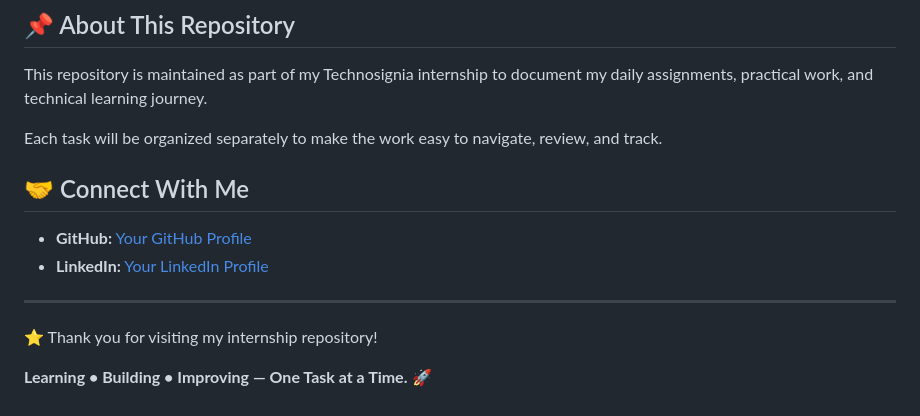
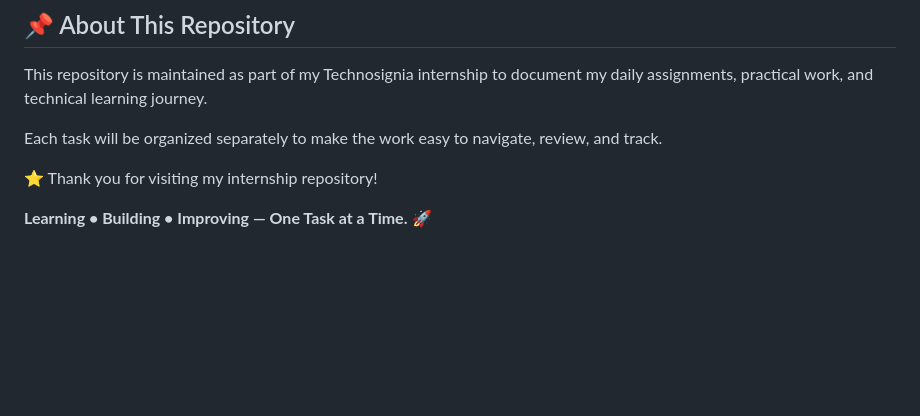
Before and after one commit to kirangeketan26-design/daily-tasks, a Markdown page: README.md, the part around the change. GitHub-like rendering; blank space fills up the shorter version.

Commit message:
Remove 'Connect With Me' section from README
Removed contact information section from README.

```diff
--- a/README.md
+++ b/README.md
@@ -82,12 +82,6 @@ This repository is maintained as part of my Technosignia internship to document
 
 Each task will be organized separately to make the work easy to navigate, review, and track.
 
-## 🤝 Connect With Me
-
-* **GitHub:** [Your GitHub Profile](https://github.com/)
-* **LinkedIn:** [Your LinkedIn Profile](https://www.linkedin.com/)
-
----
 
 ⭐ Thank you for visiting my internship repository!
 
```
